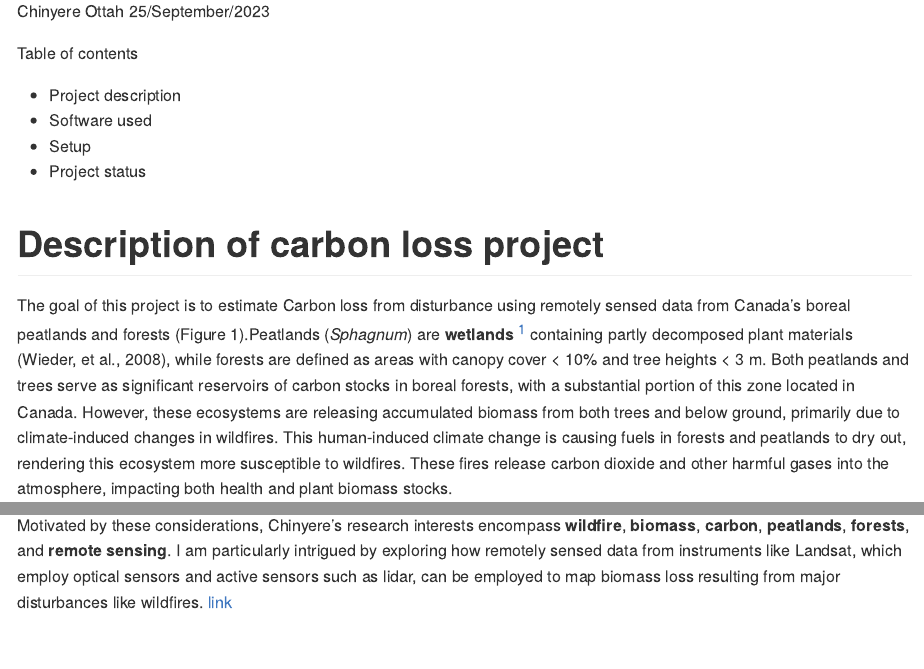
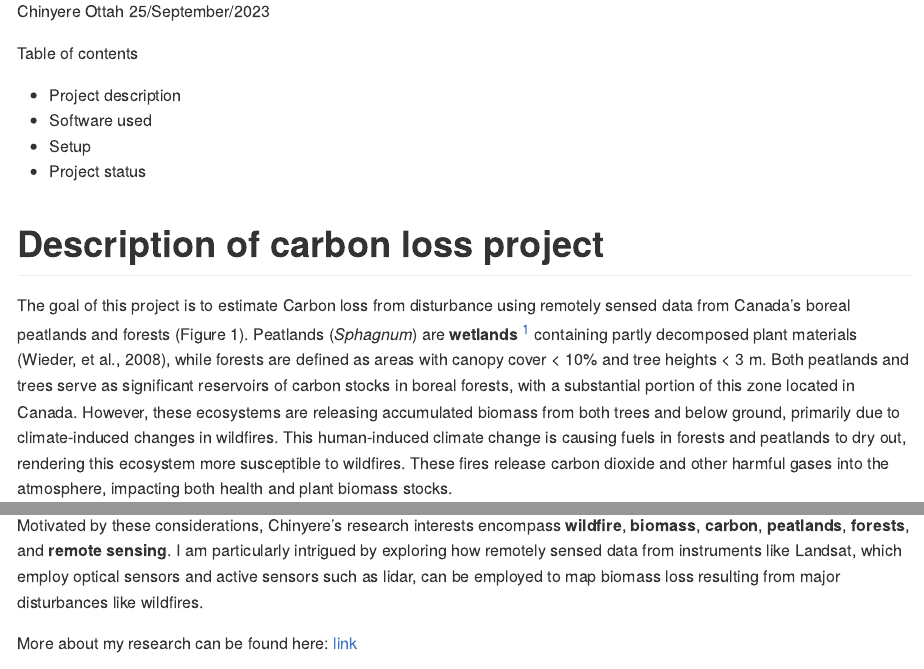
Before and after one commit to ChinyereRuth/my-GEO712-repository, an R Markdown document (README.Rmd): the page in a window 1100 px wide, from 200 px down, and a second part further down, joined at a grey line. The pictures show the output file README.md that the author committed with the source, drawn offline in the style of GitHub; long lines of code are wrapped.

```diff
--- a/README.Rmd
+++ b/README.Rmd
@@ -22,15 +22,18 @@
 
 # Description of carbon loss project
 
-The goal of this project is to estimate Carbon loss from disturbance using remotely sensed data from Canada's boreal peatlands and forests (Figure 1).Peatlands (*Sphagnum*) are **wetlands** ^[Marshes, Swamps and peatlands] containing partly decomposed plant materials (Wieder, et al., 2008), while forests are defined as areas with canopy cover < 10% and tree heights < 3 m. Both peatlands and trees serve as significant reservoirs of carbon stocks in boreal forests, with a substantial portion of this zone located in Canada. However, these ecosystems are releasing accumulated biomass from both trees and below ground, primarily due to climate-induced changes in wildfires. This human-induced climate change is causing fuels in forests and peatlands to dry out, rendering this ecosystem more susceptible to wildfires. These fires release carbon dioxide and other harmful gases into the atmosphere, impacting both health and plant biomass stocks.
+The goal of this project is to estimate Carbon loss from disturbance using remotely sensed data from Canada's boreal peatlands and forests (Figure 1). Peatlands (*Sphagnum*) are **wetlands** ^[Marshes, Swamps and peatlands] containing partly decomposed plant materials (Wieder, et al., 2008), while forests are defined as areas with canopy cover < 10% and tree heights < 3 m. Both peatlands and trees serve as significant reservoirs of carbon stocks in boreal forests, with a substantial portion of this zone located in Canada. However, these ecosystems are releasing accumulated biomass from both trees and below ground, primarily due to climate-induced changes in wildfires. This human-induced climate change is causing fuels in forests and peatlands to dry out, rendering this ecosystem more susceptible to wildfires. These fires release carbon dioxide and other harmful gases into the atmosphere, impacting both health and plant biomass stocks.
 
 Understanding and accurately predicting the areas vulnerable to burning is crucial for effective wildfire prevention measures (Parks, 2014). Additionally, reporting the amount of biomass lost from fires provides essential feedback for climate-carbon modeling and improvement.
 In that case, don't forget to commit and push the resulting figure files, so they display on GitHub.
 
 Motivated by these considerations, Chinyere's research interests encompass **wildfire**, **biomass**, **carbon**, **peatlands**, **forests**, and **remote sensing**. I am particularly intrigued by exploring how remotely sensed data from instruments like Landsat, which employ optical sensors and active sensors such as lidar, can be employed to map biomass loss resulting from major disturbances like wildfires.
+
+More about my research can be found here:
 [link](https://scholar.google.com/citations?user=pv3jaowAAAAJ&hl=en)
 
 ![alt text](/Users/chinyereottah/Desktop/Mac/R_course/Session3_Projects_and_Reproducible_Environments/Carbon_loss_from_disturbances/Burned_area_images/Canadian_Boreal_Forest.png)
+
 Figure 1: Map of Canada boreal forest
 
 ## Geographical extent
```
Also changed, not shown: README.md.
